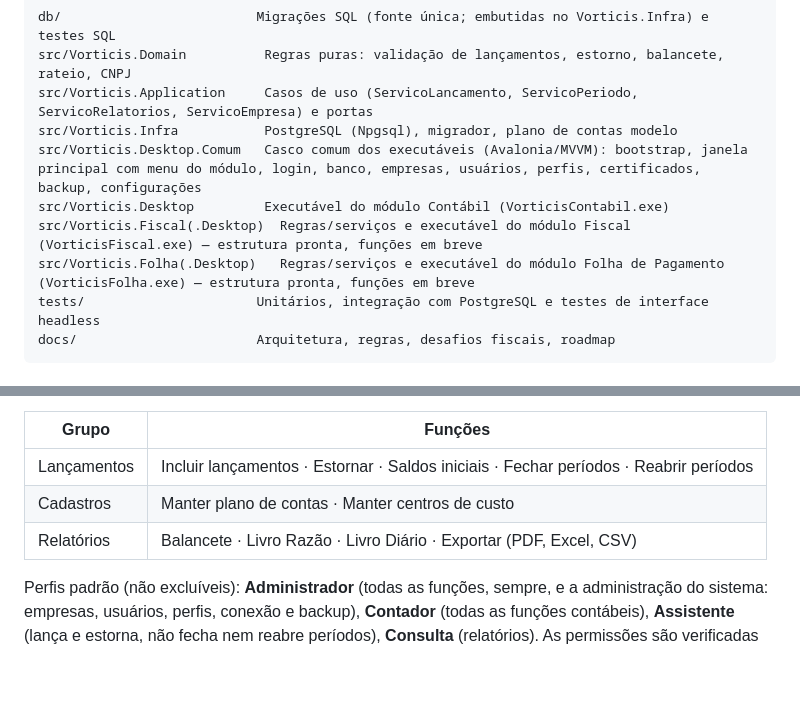
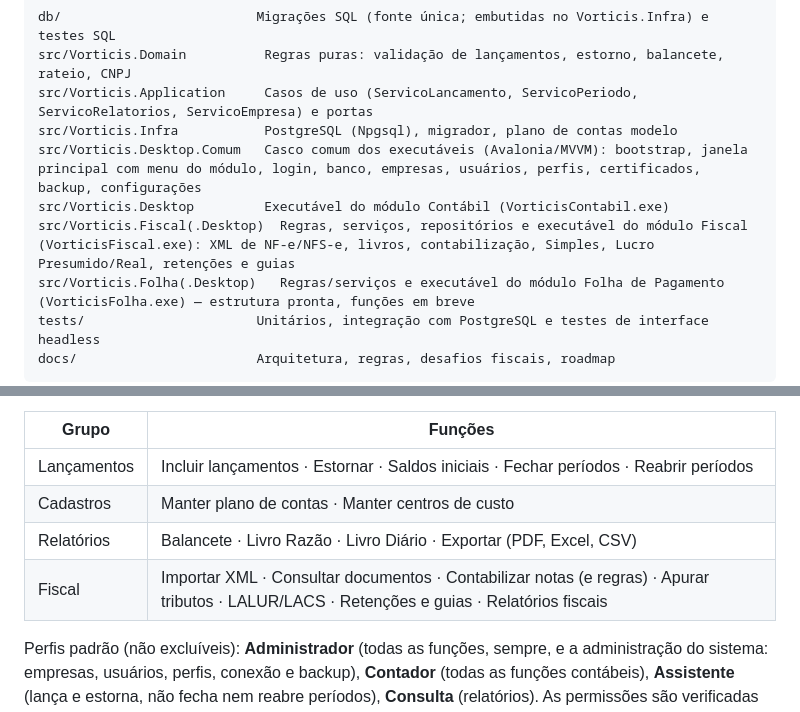
Before and after one commit to hellisonvidal/Vorticis, a Markdown page: README.md, 2 parts joined by grey strips. Drawn GitHub-style; blank space fills up the shorter version.

```diff
--- a/README.md
+++ b/README.md
@@ -23,7 +23,7 @@ src/Vorticis.Application     Casos de uso (ServicoLancamento, ServicoPeriodo, Se
 src/Vorticis.Infra           PostgreSQL (Npgsql), migrador, plano de contas modelo
 src/Vorticis.Desktop.Comum   Casco comum dos executáveis (Avalonia/MVVM): bootstrap, janela principal com menu do módulo, login, banco, empresas, usuários, perfis, certificados, backup, configurações
 src/Vorticis.Desktop         Executável do módulo Contábil (VorticisContabil.exe)
-src/Vorticis.Fiscal(.Desktop)  Regras/serviços e executável do módulo Fiscal (VorticisFiscal.exe) — estrutura pronta, funções em breve
+src/Vorticis.Fiscal(.Desktop)  Regras, serviços, repositórios e executável do módulo Fiscal (VorticisFiscal.exe): XML de NF-e/NFS-e, livros, contabilização, Simples, Lucro Presumido/Real, retenções e guias
 src/Vorticis.Folha(.Desktop)   Regras/serviços e executável do módulo Folha de Pagamento (VorticisFolha.exe) — estrutura pronta, funções em breve
 tests/                      Unitários, integração com PostgreSQL e testes de interface headless
 docs/                       Arquitetura, regras, desafios fiscais, roadmap
@@ -76,6 +76,7 @@ O administrador cria **perfis** marcando função a função o que cada um liber
 | Lançamentos | Incluir lançamentos · Estornar · Saldos iniciais · Fechar períodos · Reabrir períodos |
 | Cadastros | Manter plano de contas · Manter centros de custo |
 | Relatórios | Balancete · Livro Razão · Livro Diário · Exportar (PDF, Excel, CSV) |
+| Fiscal | Importar XML · Consultar documentos · Contabilizar notas (e regras) · Apurar tributos · LALUR/LACS · Retenções e guias · Relatórios fiscais |
 
 Perfis padrão (não excluíveis): **Administrador** (todas as funções, sempre, e a administração do sistema: empresas, usuários, perfis, conexão e backup), **Contador** (todas as funções contábeis), **Assistente** (lança e estorna, não fecha nem reabre períodos), **Consulta** (relatórios). As permissões são verificadas **nos serviços** (não só no menu): mesmo que a tela seja contornada, a operação é recusada.
 
```
Also changed, not shown: other parts of README.md (+14 -0 lines).
